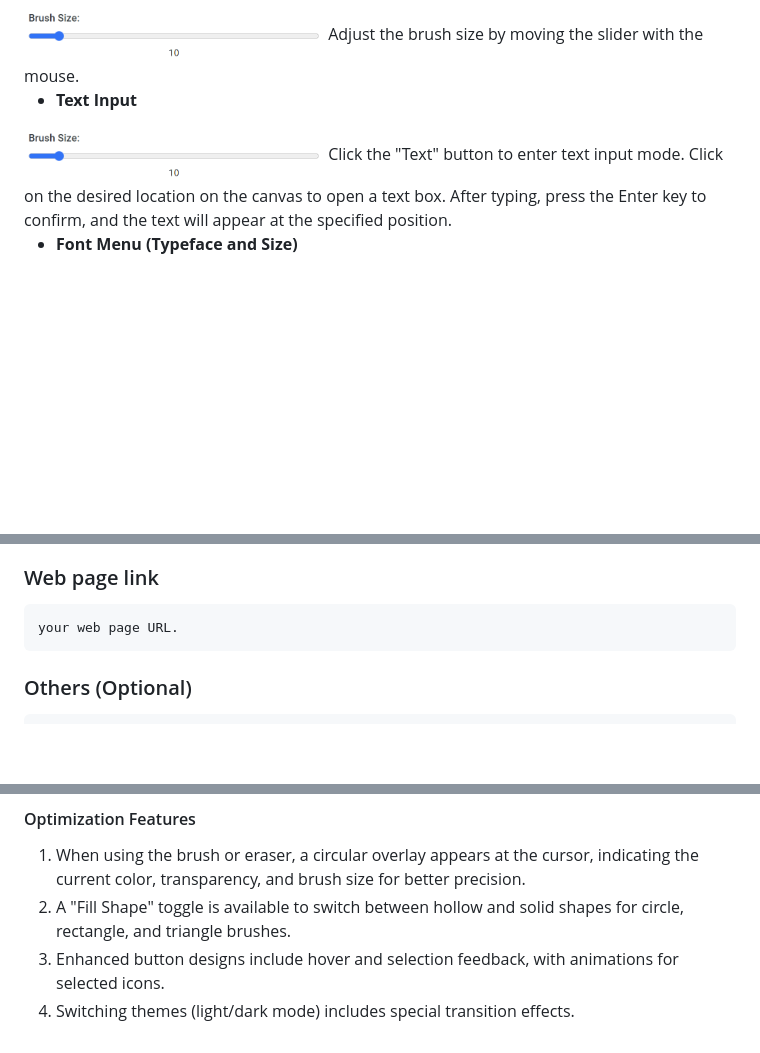
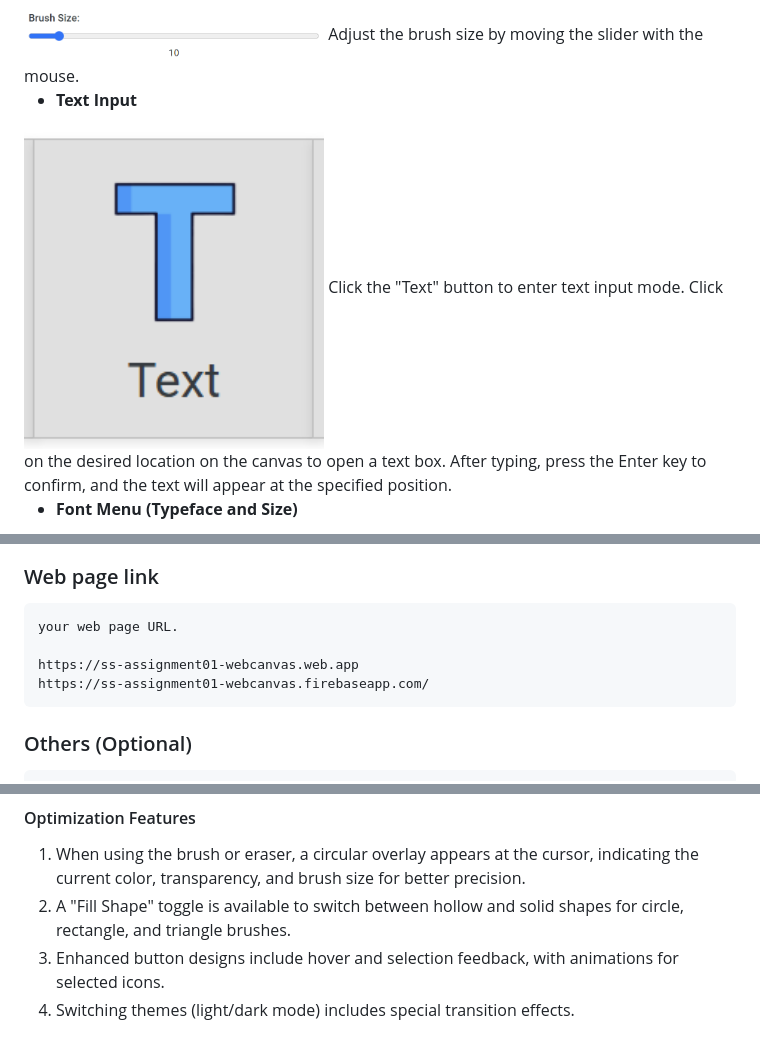
Before and after one commit to ZMYsamuel/SS-Assignment_01-Web_Canvas, a Markdown page: README.md, 3 parts joined by grey strips. GitHub-like rendering; pictures changed too: readme_img/text.png (added); blank space fills up the shorter version.

```diff
--- a/README.md
+++ b/README.md
@@ -47,7 +45,7 @@
     Adjust the brush size by moving the slider with the mouse.
 
 - **Text Input**
-<img width="300px" src="./readme_img/brush_size.png"/>
+<img width="300px" src="./readme_img/text.png"/>
     Click the "Text" button to enter text input mode. Click on the desired location on the canvas to open a text box. After typing, press the Enter key to confirm, and the text will appear at the specified position.
 
 - **Font Menu (Typeface and Size)**
@@ -103,6 +101,9 @@ This section describes additional bonus features and their usage:
 
     your web page URL.
 
+    https://ss-assignment01-webcanvas.web.app
+    https://ss-assignment01-webcanvas.firebaseapp.com/
+
 ### Others (Optional)
 
     Anything you want to say to TAs.
@@ -134,10 +135,3 @@ Thank you for reviewing our work! I truly appreciate the time and effort you’v
 2. A "Fill Shape" toggle is available to switch between hollow and solid shapes for circle, rectangle, and triangle brushes.
 3. Enhanced button designs include hover and selection feedback, with animations for selected icons.
 4. Switching themes (light/dark mode) includes special transition effects.
-
-
-<style>
-table th{
-    width: 100%;
-}
-</style>
```
Also changed, not shown: other parts of README.md (+0 -2 lines), 10 other files.
